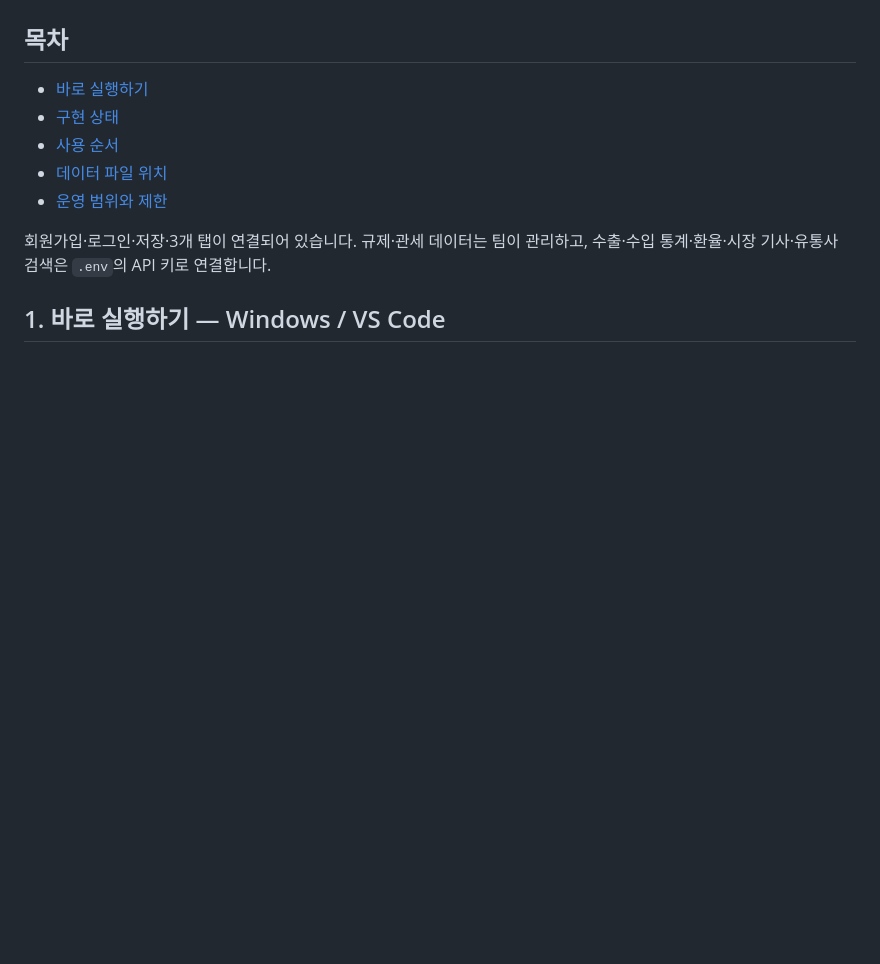
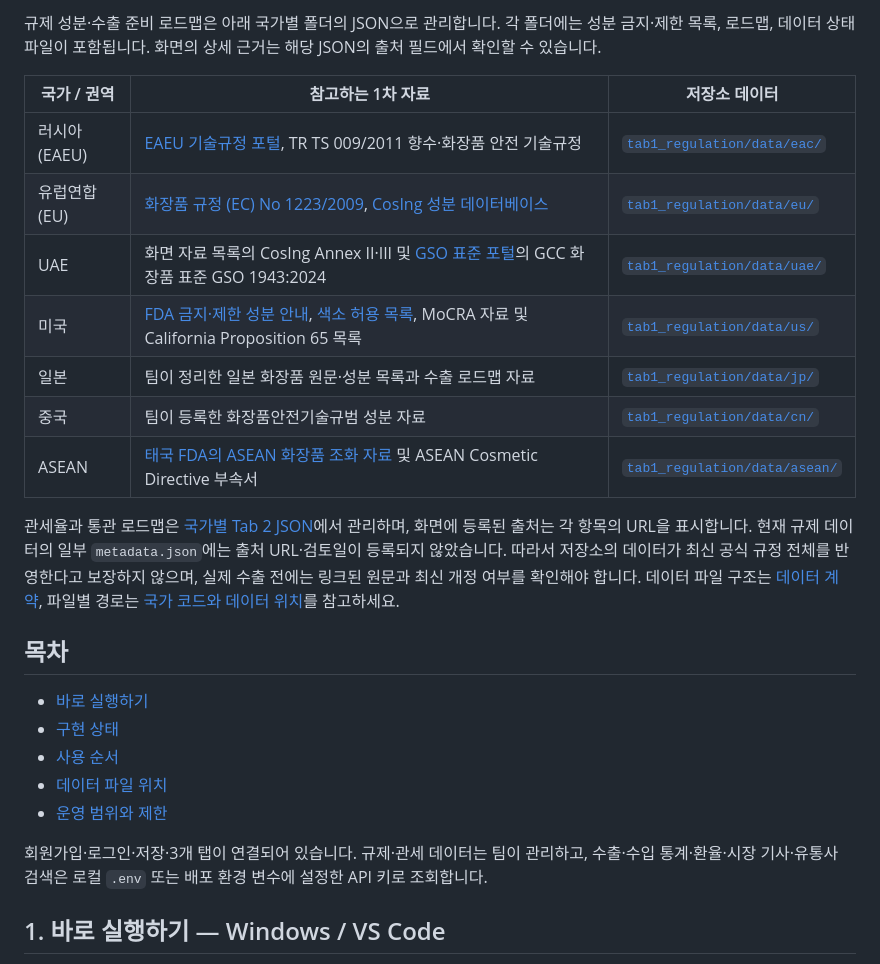
Before and after one commit to kijoojootopia/beauty_dashboard, a Markdown page: readme.md, the part around one of its changes. Rendered like a GitHub page; blank space fills up the shorter version.

```diff
--- a/readme.md
+++ b/readme.md
@@ -29,3 +36,16 @@
+규제 성분·수출 준비 로드맵은 아래 국가별 폴더의 JSON으로 관리합니다. 각 폴더에는 성분 금지·제한 목록, 로드맵, 데이터 상태 파일이 포함됩니다. 화면의 상세 근거는 해당 JSON의 출처 필드에서 확인할 수 있습니다.
+
+| 국가 / 권역 | 참고하는 1차 자료 | 저장소 데이터 |
+|---|---|---|
+| 러시아(EAEU) | [EAEU 기술규정 포털](https://eec.eaeunion.org/), TR TS 009/2011 향수·화장품 안전 기술규정 | [`tab1_regulation/data/eac/`](tab1_regulation/data/eac/) |
+| 유럽연합(EU) | [화장품 규정 (EC) No 1223/2009](https://eur-lex.europa.eu/eli/reg/2009/1223/oj), [CosIng 성분 데이터베이스](https://single-market-economy.ec.europa.eu/sectors/cosmetics/cosmetic-ingredient-database_en) | [`tab1_regulation/data/eu/`](tab1_regulation/data/eu/) |
+| UAE | 화면 자료 목록의 CosIng Annex II·III 및 [GSO 표준 포털](https://www.gso.org.sa/)의 GCC 화장품 표준 GSO 1943:2024 | [`tab1_regulation/data/uae/`](tab1_regulation/data/uae/) |
+| 미국 | [FDA 금지·제한 성분 안내](https://www.fda.gov/cosmetics/cosmetics-laws-regulations/prohibited-restricted-ingredients-cosmetics), [색소 허용 목록](https://www.fda.gov/cosmetics/cosmetic-ingredient-names/color-additives-permitted-use-cosmetics), MoCRA 자료 및 California Proposition 65 목록 | [`tab1_regulation/data/us/`](tab1_regulation/data/us/) |
+| 일본 | 팀이 정리한 일본 화장품 원문·성분 목록과 수출 로드맵 자료 | [`tab1_regulation/data/jp/`](tab1_regulation/data/jp/) |
+| 중국 | 팀이 등록한 화장품안전기술규범 성분 자료 | [`tab1_regulation/data/cn/`](tab1_regulation/data/cn/) |
+| ASEAN | [태국 FDA의 ASEAN 화장품 조화 자료](https://cosmetic.fda.moph.go.th/asean-cosmetic-harmonization/) 및 ASEAN Cosmetic Directive 부속서 | [`tab1_regulation/data/asean/`](tab1_regulation/data/asean/) |
+
+관세율과 통관 로드맵은 [국가별 Tab 2 JSON](tab2_customs/data/)에서 관리하며, 화면에 등록된 출처는 각 항목의 URL을 표시합니다. 현재 규제 데이터의 일부 `metadata.json`에는 출처 URL·검토일이 등록되지 않았습니다. 따라서 저장소의 데이터가 최신 공식 규정 전체를 반영한다고 보장하지 않으며, 실제 수출 전에는 링크된 원문과 최신 개정 여부를 확인해야 합니다. 데이터 파일 구조는 [데이터 계약](docs/data_contracts.md), 파일별 경로는 [국가 코드와 데이터 위치](#5-7개-국가-코드와-데이터-넣는-위치)를 참고하세요.
 
 ## 목차
 
@@ -35,7 +55,7 @@
 - [데이터 파일 위치](#5-7개-국가-코드와-데이터-넣는-위치)
 - [운영 범위와 제한](#8-운영-범위와-후속-작업)
 
-회원가입·로그인·저장·3개 탭이 연결되어 있습니다. 규제·관세 데이터는 팀이 관리하고, 수출·수입 통계·환율·시장 기사·유통사 검색은 `.env`의 API 키로 연결합니다.
+회원가입·로그인·저장·3개 탭이 연결되어 있습니다. 규제·관세 데이터는 팀이 관리하고, 수출·수입 통계·환율·시장 기사·유통사 검색은 로컬 `.env` 또는 배포 환경 변수에 설정한 API 키로 조회합니다.
 
 ## 1. 바로 실행하기 — Windows / VS Code
 
```
Also changed, not shown: other parts of readme.md (+32 -25 lines), docs/screenshots/2026-09-28 204749.png (added).
